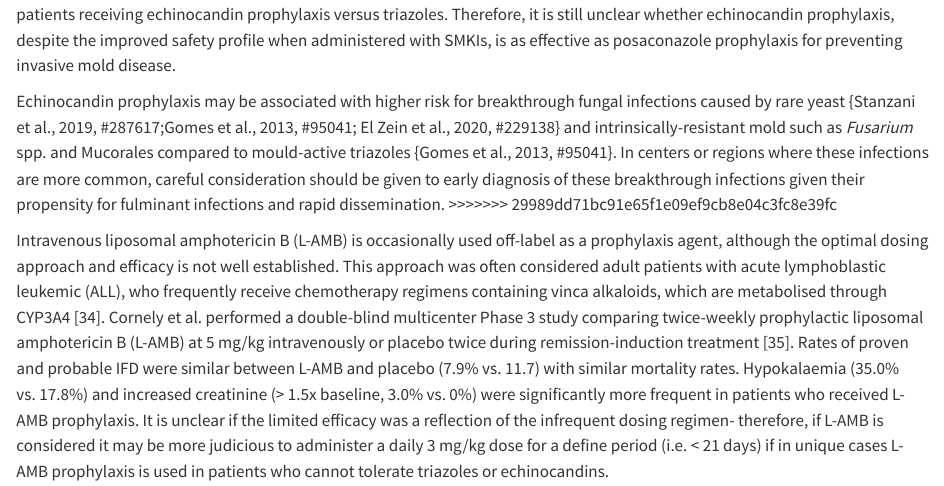
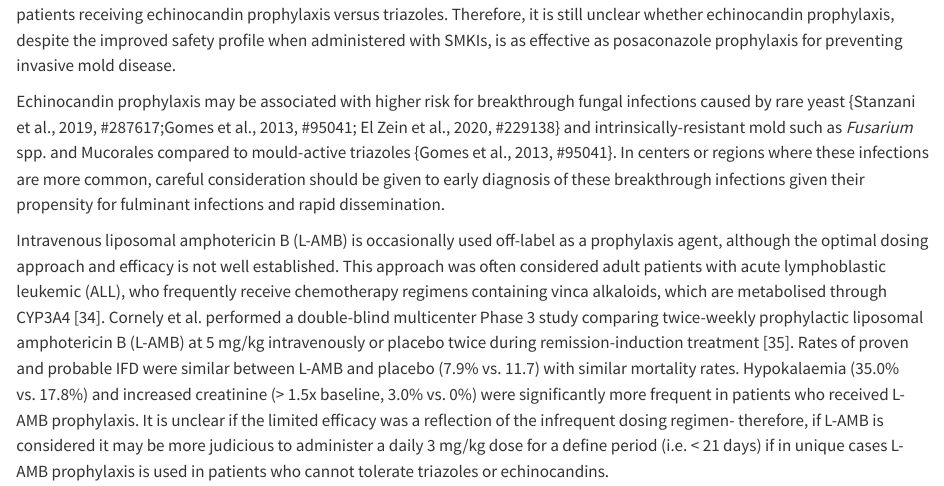
Before and after one commit to Russlewisbo/AMLtargetfungal, a Quarto document (Manuscript.qmd): the page in a window 1100 px wide, from 4220 px down. Rendered offline with R 4.5, knitr and Pandoc in place of Quarto, with nearby package versions.

Commit message:
revision

```diff
--- a/Manuscript.qmd
+++ b/Manuscript.qmd
@@ -68,7 +68,6 @@ Echinocandin prophylaxis may be associated with higher risk for breakthrough fun
 Non-triazole based agents, namely echinocandins or liposomal amphotericin B, are often considered as alternatives to triazoles in patients who require SMKIs or are enrolled in clinical trials with new targeted therapies that preclude use triazoles because of QT-prolongation risk [@bruggemann_etal22]. Currently, only micafungin is approved for prophylaxis of Candida infection in patients undergoing allogeneic hematopoietic stem cell transplantation or patients who are expected to have neutropenia (absolute neutrophil count \< 500 cells / µl) for 10 or more days. Current guidelines for the treatment of invasive aspergillosis do not recommend echinocandin monotherapy as a frontline treatment for invasive aspergillosis due to limited evidence of efficacy in patients with probable or proven IA [@ullmann2012a; @viscoli2009; @herbrecht2010a]. A recent open-label randomized trial comparing caspofungin to fluconazole prophylaxis in children and adolescents undergoing treatment for AML found significantly lower cumulative incidence of proven or probable aspergillosis in patient who received caspofungin versus fluconazole (0.5% vs. 3%, P=0.04) [@fisher_etal19a], although the rates of IA in the fluconazole arm were lower than reported in previous adult studies that compared posaconazole suspension to fluconazole/itraconazole (1% vs. 7%, P=0.04) [@cornely2007J]. Some [@gomes2014] but not all [@Epstein2018a];El Cheikh et al., 2019, #101153} single-center observational studies examining echinocandin prophylaxis during RIC for AML have reported higher rates of breakthrough IFD in patients receiving echinocandin prophylaxis versus triazoles. Therefore, it is still unclear whether echinocandin prophylaxis, despite the improved safety profile when administered with SMKIs, is as effective as posaconazole prophylaxis for preventing invasive mold disease.
 
 Echinocandin prophylaxis may be associated with higher risk for breakthrough fungal infections caused by rare yeast {Stanzani et al., 2019, #287617;Gomes et al., 2013, #95041; El Zein et al., 2020, #229138} and intrinsically-resistant mold such as *Fusarium* spp. and Mucorales compared to mould-active triazoles {Gomes et al., 2013, #95041}. In centers or regions where these infections are more common, careful consideration should be given to early diagnosis of these breakthrough infections given their propensity for fulminant infections and rapid dissemination.
->>>>>>> 29989dd71bc91e65f1e09ef9cb8e04c3fc8e39fc
 
 Intravenous liposomal amphotericin B (L-AMB) is occasionally used off-label as a prophylaxis agent, although the optimal dosing approach and efficacy is not well established. This approach was often considered adult patients with acute lymphoblastic leukemic (ALL), who frequently receive chemotherapy regimens containing vinca alkaloids, which are metabolised through CYP3A4 [@Stafylidis2022]. Cornely et al. performed a double-blind multicenter Phase 3 study comparing twice-weekly prophylactic liposomal amphotericin B (L-AMB) at 5 mg/kg intravenously or placebo twice during remission-induction treatment [@Cornely2017]. Rates of proven and probable IFD were similar between L-AMB and placebo (7.9% vs. 11.7) with similar mortality rates. Hypokalaemia (35.0% vs. 17.8%) and increased creatinine (\> 1.5x baseline, 3.0% vs. 0%) were significantly more frequent in patients who received L-AMB prophylaxis. It is unclear if the limited efficacy was a reflection of the infrequent dosing regimen- therefore, if L-AMB is considered it may be more judicious to administer a daily 3 mg/kg dose for a define period (i.e. \< 21 days) if in unique cases L-AMB prophylaxis is used in patients who cannot tolerate triazoles or echinocandins.
 
```
